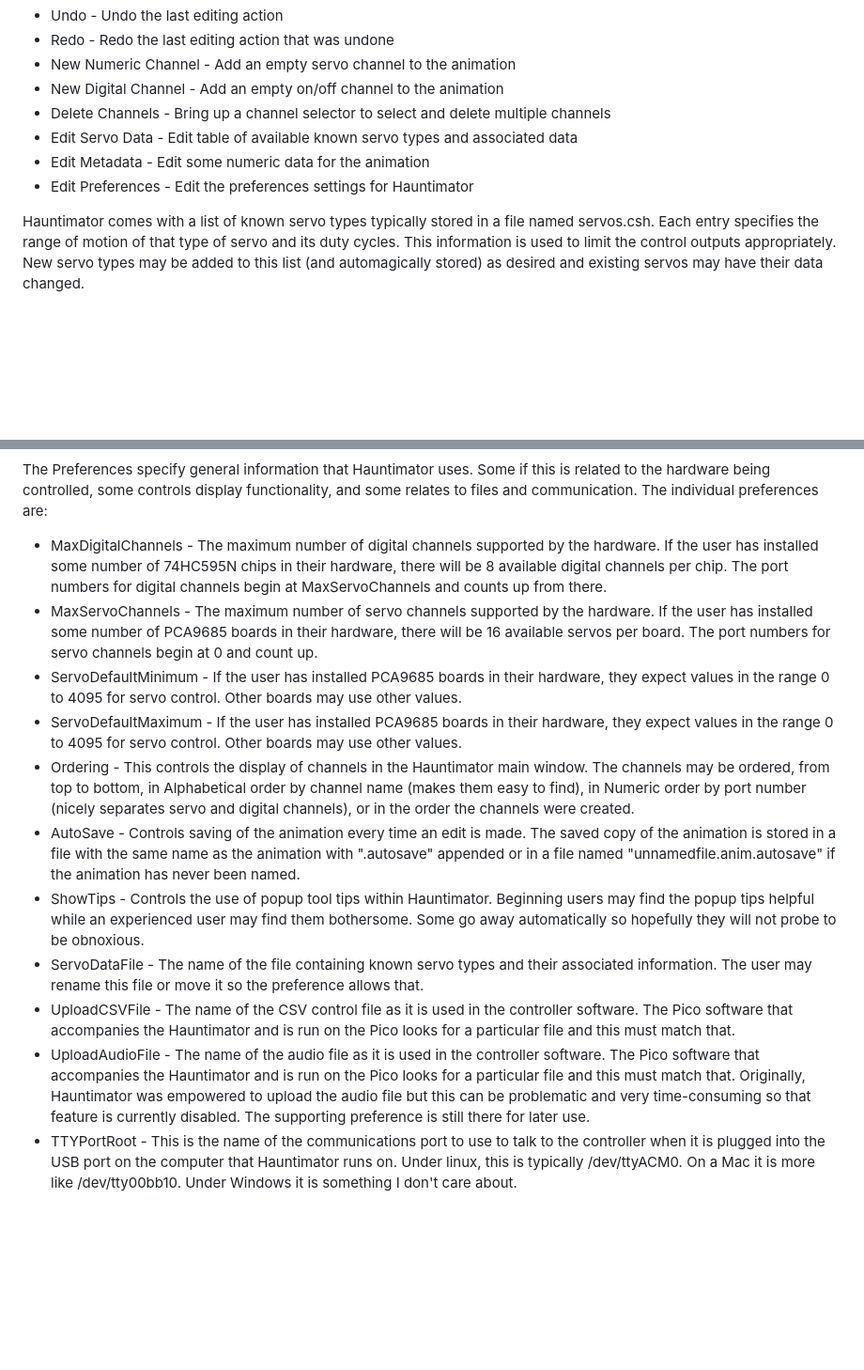
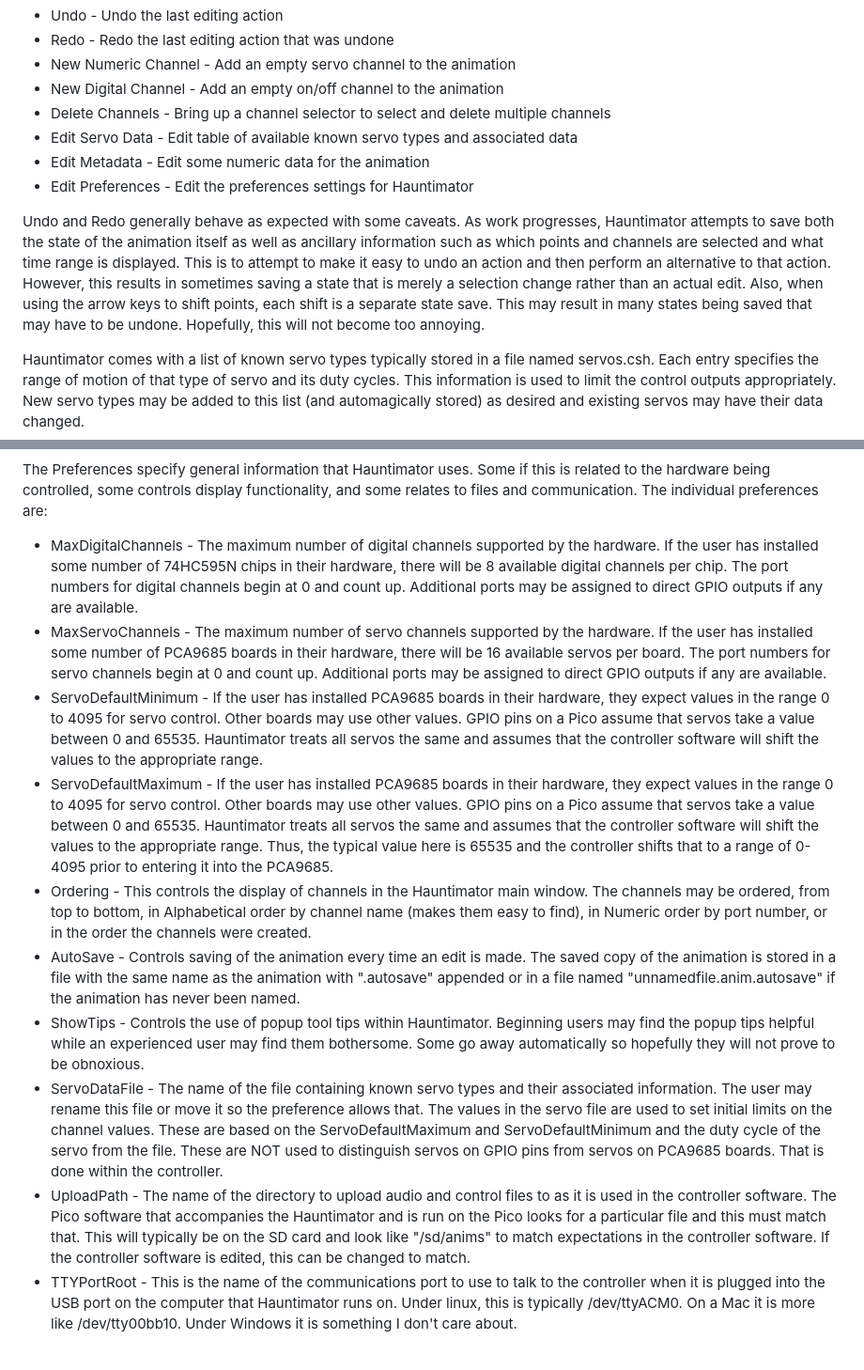
Before and after one commit to 1031-Systems/1031_Delivery, a Markdown page: docs/Help.md, 2 parts joined by grey strips. Shown at 94% size. GitHub-like rendering; blank space fills up the shorter version.

```diff
--- a/docs/Help.md
+++ b/docs/Help.md
@@ -179,6 +194,15 @@ The Edit menu contains the following options:
 + Edit Metadata - Edit some numeric data for the animation
 + Edit Preferences - Edit the preferences settings for Hauntimator
 
+Undo and Redo generally behave as expected with some caveats.  As work progresses, Hauntimator
+attempts to save both the state of the animation itself as well as ancillary information such as
+which points and channels are selected and what time range is displayed.  This is to attempt to
+make it easy to undo an action and then perform an alternative to that action.  However, this
+results in sometimes saving a state that is merely a selection change rather than an actual
+edit.  Also, when using the arrow keys to shift points, each shift is a separate state save.
+This may result in many states being saved that may have to be undone.  Hopefully, this will
+not become too annoying.
+
 Hauntimator comes with a list of known servo types typically stored in a file named servos.csh.
 Each entry specifies the range of motion of that type of servo and its duty cycles.  This
 information is used to limit the control outputs appropriately.  New servo types may be
@@ -197,17 +221,16 @@ The Preferences specify general information that Hauntimator uses.  Some if this
 to the hardware being controlled, some controls display functionality, and some relates
 to files and communication.  The individual preferences are:
 
-+ MaxDigitalChannels - The maximum number of digital channels supported by the hardware.  If the user has installed some number of 74HC595N chips in their hardware, there will be 8 available digital channels per chip.  The port numbers for digital channels begin at MaxServoChannels and counts up from there.
++ MaxDigitalChannels - The maximum number of digital channels supported by the hardware.  If the user has installed some number of 74HC595N chips in their hardware, there will be 8 available digital channels per chip.  The port numbers for digital channels begin at 0 and count up.  Additional ports may be assigned to direct GPIO outputs if any are available.
 + MaxServoChannels - The maximum number of servo channels supported by the hardware.  If
- the user has installed some number of PCA9685 boards in their hardware, there will be 16 available servos per board.  The port numbers for servo channels begin at 0 and count up.
-+ ServoDefaultMinimum - If the user has installed PCA9685 boards in their hardware, they expect values in the range 0 to 4095 for servo control.  Other boards may use other values.
-+ ServoDefaultMaximum - If the user has installed PCA9685 boards in their hardware, they expect values in the range 0 to 4095 for servo control.  Other boards may use other values.
-+ Ordering - This controls the display of channels in the Hauntimator main window.  The channels may be ordered, from top to bottom, in Alphabetical order by channel name (makes them easy to find), in Numeric order by port number (nicely separates servo and digital channels), or in the order the channels were created.
+ the user has installed some number of PCA9685 boards in their hardware, there will be 16 available servos per board.  The port numbers for servo channels begin at 0 and count up.  Additional ports may be assigned to direct GPIO outputs if any are available.
++ ServoDefaultMinimum - If the user has installed PCA9685 boards in their hardware, they expect values in the range 0 to 4095 for servo control.  Other boards may use other values.  GPIO pins on a Pico assume that servos take a value between 0 and 65535.  Hauntimator treats all servos the same and assumes that the controller software will shift the values to the appropriate range.
++ ServoDefaultMaximum - If the user has installed PCA9685 boards in their hardware, they expect values in the range 0 to 4095 for servo control.  Other boards may use other values.  GPIO pins on a Pico assume that servos take a value between 0 and 65535.  Hauntimator treats all servos the same and assumes that the controller software will shift the values to the appropriate range.  Thus, the typical value here is 65535 and the controller shifts that to a range of 0-4095 prior to entering it into the PCA9685.
++ Ordering - This controls the display of channels in the Hauntimator main window.  The channels may be ordered, from top to bottom, in Alphabetical order by channel name (makes them easy to find), in Numeric order by port number, or in the order the channels were created.
 + AutoSave - Controls saving of the animation every time an edit is made.  The saved copy of the animation is stored in a file with the same name as the animation with ".autosave" appended or in a file named "unnamedfile.anim.autosave" if the animation has never been named.
-+ ShowTips - Controls the use of popup tool tips within Hauntimator.  Beginning users may find the popup tips helpful while an experienced user may find them bothersome.  Some go away automatically so hopefully they will not probe to be obnoxious.
-+ ServoDataFile - The name of the file containing known servo types and their associated information.  The user may rename this file or move it so the preference allows that.
-+ UploadCSVFile - The name of the CSV control file as it is used in the controller software.  The Pico software that accompanies the Hauntimator and is run on the Pico looks for a particular file and this must match that.
-+ UploadAudioFile - The name of the audio file as it is used in the controller software.  The Pico software that accompanies the Hauntimator and is run on the Pico looks for a particular file and this must match that.  Originally, Hauntimator was empowered to upload the audio file but this can be problematic and very time-consuming so that feature is currently disabled.  The supporting preference is still there for later use.
++ ShowTips - Controls the use of popup tool tips within Hauntimator.  Beginning users may find the popup tips helpful while an experienced user may find them bothersome.  Some go away automatically so hopefully they will not prove to be obnoxious.
++ ServoDataFile - The name of the file containing known servo types and their associated information.  The user may rename this file or move it so the preference allows that.  The values in the servo file are used to set initial limits on the channel values.  These are based on the ServoDefaultMaximum and ServoDefaultMinimum and the duty cycle of the servo from the file.  These are NOT used to distinguish servos on GPIO pins from servos on PCA9685 boards.  That is done within the controller.
++ UploadPath - The name of the directory to upload audio and control files to as it is used in the controller software.  The Pico software that accompanies the Hauntimator and is run on the Pico looks for a particular file and this must match that.  This will typically be on the SD card and look like "/sd/anims" to match expectations in the controller software.  If the controller software is edited, this can be changed to match.
 + TTYPortRoot - This is the name of the communications port to use to talk to the controller when it is plugged into the USB port on the computer that Hauntimator runs on.  Under linux, this is typically /dev/ttyACM0.  On a Mac it is more like /dev/tty00bb10.  Under Windows it is something I don't care about.
 
 <a name="view">
```
Also changed, not shown: other parts of docs/Help.md (+42 -20 lines), docs/HotKeys.md (+11 -9 lines), docs/images/filemenu.png, docs/images/playback_controls.png (added), docs/images/pluginmenu.png (added).
